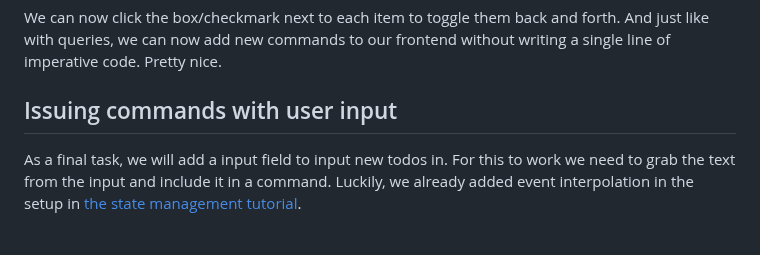
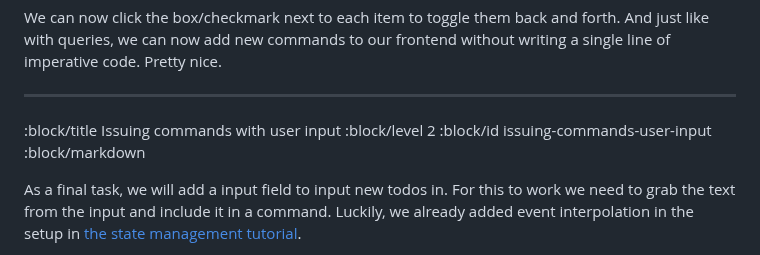
Before and after one commit to cjohansen/replicant-docs, a Markdown page: content/network-writes.md, the part around one of its changes. Rendered like a GitHub page.

```diff
--- a/content/network-writes.md
+++ b/content/network-writes.md
@@ -168,7 +189,11 @@ We can now click the box/checkmark next to each item to toggle them back and
 forth. And just like with queries, we can now add new commands to our frontend
 without writing a single line of imperative code. Pretty nice.
 
-## Issuing commands with user input
+--------------------------------------------------------------------------------
+:block/title Issuing commands with user input
+:block/level 2
+:block/id issuing-commands-user-input
+:block/markdown
 
 As a final task, we will add a input field to input new todos in. For this to
 work we need to grab the text from the input and include it in a command.
```
Also changed, not shown: other parts of content/network-writes.md (+28 -7 lines).
